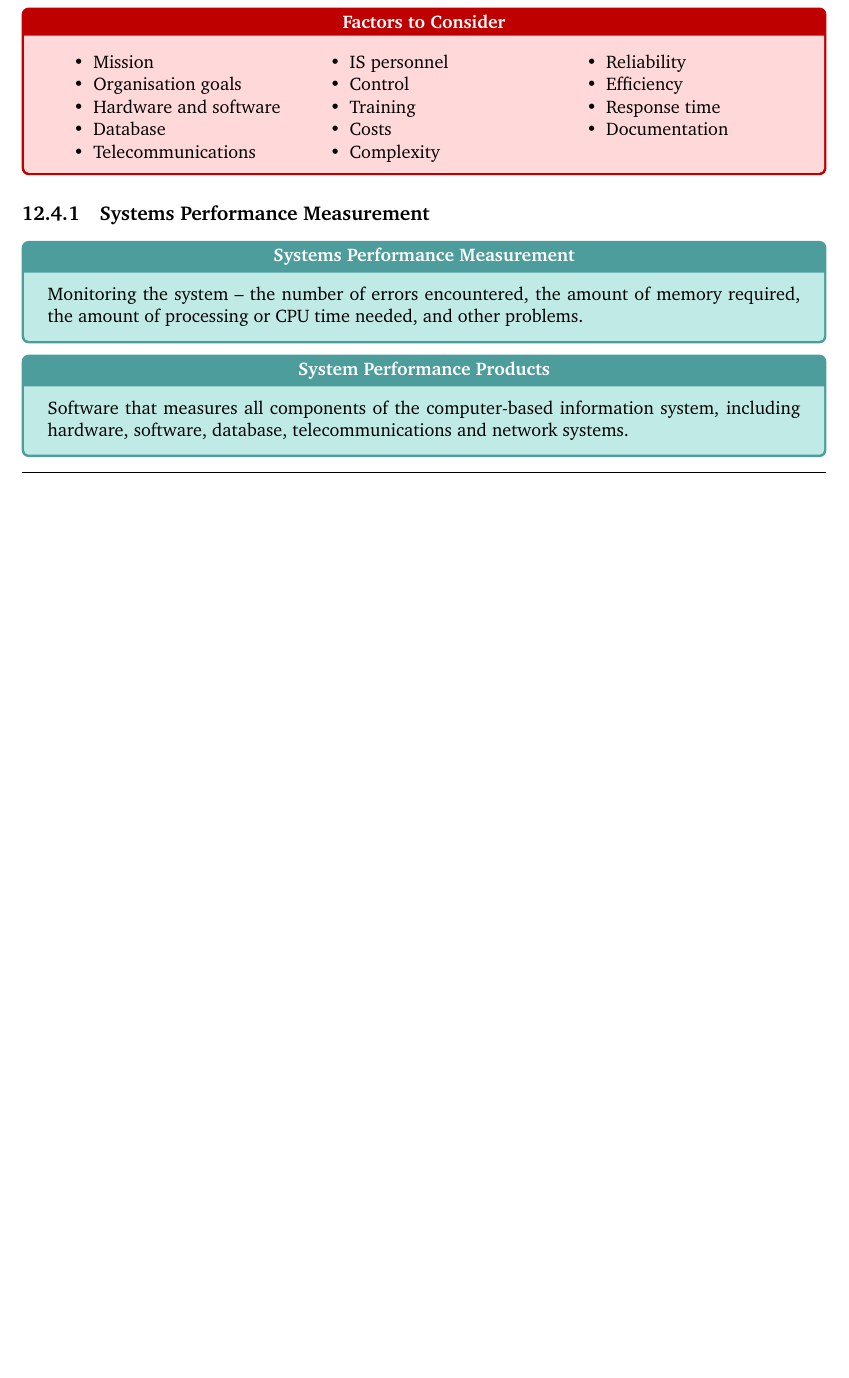
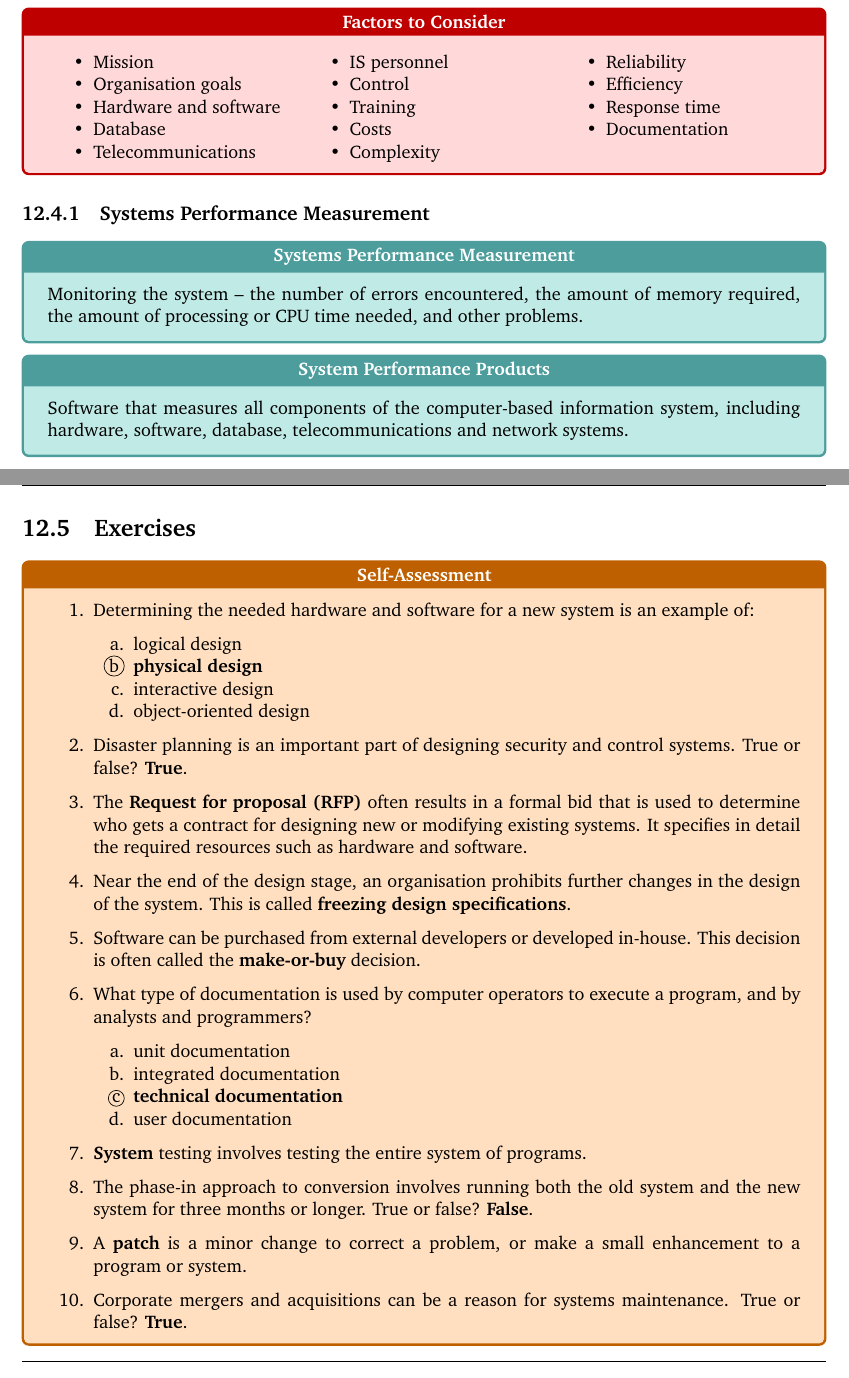
Before and after one commit to Unisa-Notes/INF1505, a LaTeX document (units/part04/chapter12.tex): part of page 10 of 10 before the commit and two parts of pages 10 and 11 of 11 after it, the two joined at a grey line, cut so that both start at the same text, the shorter picture padded with empty space. Compiled offline with pdfLaTeX.

Commit message:
Add Chapter 12 Exercises

```diff
--- a/units/part04/chapter12.tex
+++ b/units/part04/chapter12.tex
@@ -387,5 +387,33 @@
 					Software that measures all components of the computer-based information system, including hardware, software, database, telecommunications and network systems.
 				\end{definition}
 
+		\section{Exercises}
+			\begin{exercise}{Self-Assessment}
+				\begin{enumerate}
+					\item Determining the needed hardware and software for a new system is an example of:
+						\begin{enumerate}[label=\alph*., nosep]
+							\item logical design
+							\item[\refstepcounter{enumii}\Circled{\alph{enumii}}] \concept{physical design}
+							\item interactive design
+							\item object-oriented design
+						\end{enumerate}
+					\item Disaster planning is an important part of designing security and control systems. True or false? \concept{True}.
+					\item The \concept{Request for proposal (RFP)} often results in a formal bid that is used to determine who gets a contract for designing new or modifying existing systems. It specifies in detail the required resources such as hardware and software.
+					\item Near the end of the design stage, an organisation prohibits further changes in the design of the system. This is called \concept{freezing design specifications}.
+					\item Software can be purchased from external developers or developed in-house. This decision is often called the \concept{make-or-buy} decision.
+					\item What type of documentation is used by computer operators to execute a program, and by analysts and programmers?
+						\begin{enumerate}[label=\alph*., nosep]
+							\item unit documentation
+							\item integrated documentation
+							\item[\refstepcounter{enumii}\Circled{\alph{enumii}}] \concept{technical documentation}
+							\item user documentation
+						\end{enumerate}
+					\item \concept{System} testing involves testing the entire system of programs.
+					\item The phase-in approach to conversion involves running both the old system and the new system for three months or longer. True or false? \concept{False}.
+					\item A \concept{patch} is a minor change to correct a problem, or make a small enhancement to a program or system.
+					\item Corporate mergers and acquisitions can be a reason for systems maintenance. True or false? \concept{True}.
+				\end{enumerate}
+			\end{exercise}
+
 	\vbox{\rulechapterend}
 \end{document}
```
